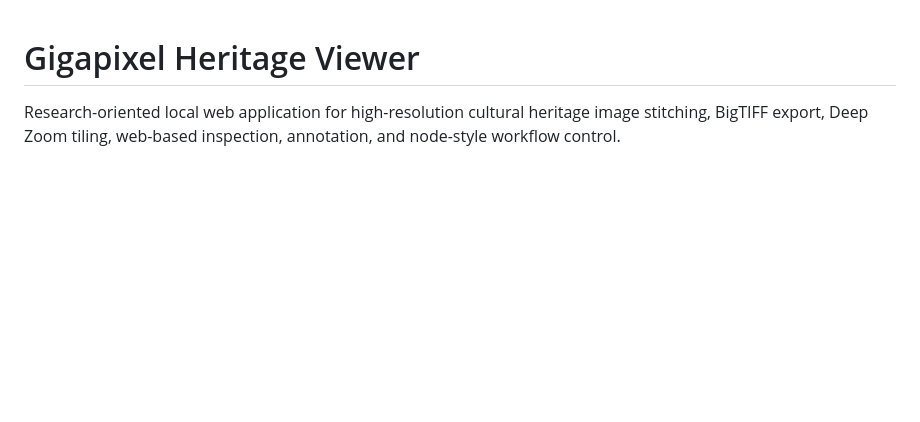
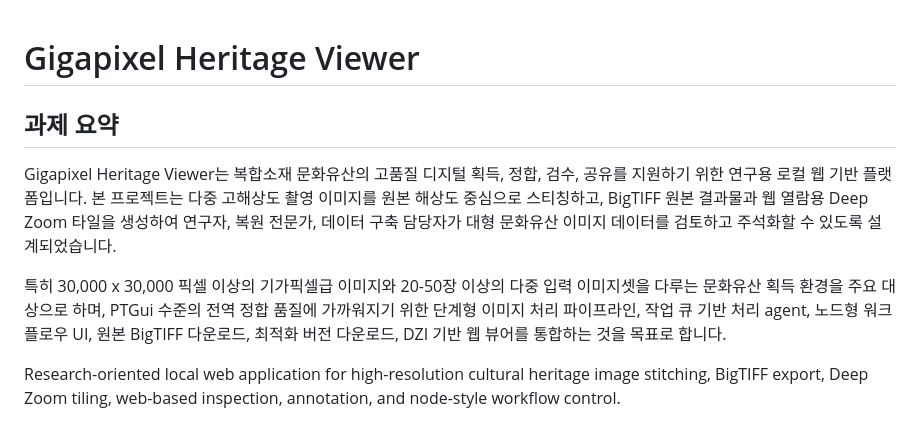
Before and after one commit to swparklab/gigapixel, a Markdown page: README.md, the part around the change. Rendered like a GitHub page; blank space fills up the shorter version.

Commit message:
FOR all use men

```diff
--- a/README.md
+++ b/README.md
@@ -1,4 +1,10 @@
 # Gigapixel Heritage Viewer
+
+## 과제 요약
+
+Gigapixel Heritage Viewer는 복합소재 문화유산의 고품질 디지털 획득, 정합, 검수, 공유를 지원하기 위한 연구용 로컬 웹 기반 플랫폼입니다. 본 프로젝트는 다중 고해상도 촬영 이미지를 원본 해상도 중심으로 스티칭하고, BigTIFF 원본 결과물과 웹 열람용 Deep Zoom 타일을 생성하여 연구자, 복원 전문가, 데이터 구축 담당자가 대형 문화유산 이미지 데이터를 검토하고 주석화할 수 있도록 설계되었습니다.
+
+특히 30,000 x 30,000 픽셀 이상의 기가픽셀급 이미지와 20-50장 이상의 다중 입력 이미지셋을 다루는 문화유산 획득 환경을 주요 대상으로 하며, PTGui 수준의 전역 정합 품질에 가까워지기 위한 단계형 이미지 처리 파이프라인, 작업 큐 기반 처리 agent, 노드형 워크플로우 UI, 원본 BigTIFF 다운로드, 최적화 버전 다운로드, DZI 기반 웹 뷰어를 통합하는 것을 목표로 합니다.
 
 Research-oriented local web application for high-resolution cultural heritage image stitching, BigTIFF export, Deep Zoom tiling, web-based inspection, annotation, and node-style workflow control.
 
```
